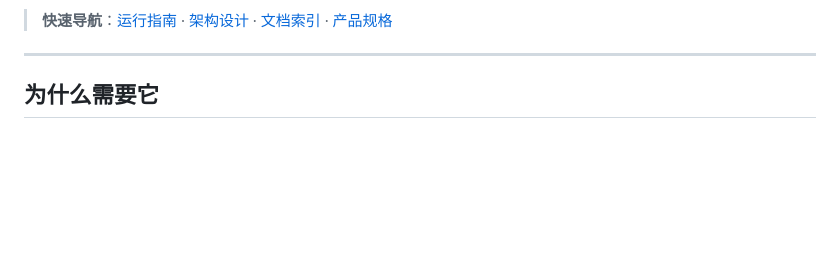
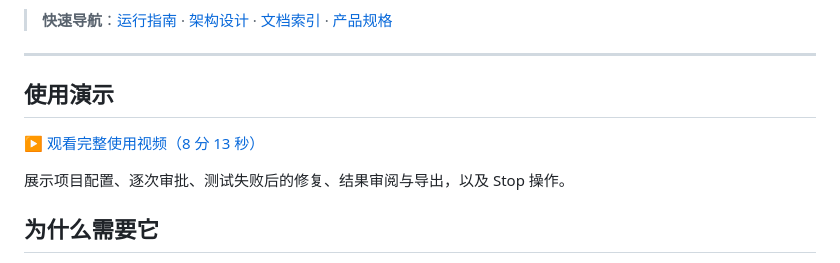
Before and after one commit to mingmingtsao/mini-sandbox, a Markdown page: README.md, the part around the change. GitHub-like rendering; blank space fills up the shorter version.

Commit message:
docs: add full walkthrough video to README

```diff
--- a/README.md
+++ b/README.md
@@ -12,6 +12,12 @@ Agent 在没有网卡、没有宿主共享目录的 Linux 虚拟机里修改项
 > **快速导航**：[运行指南](docs/getting-started.md) · [架构设计](docs/architecture.md) · [文档索引](docs/README.md) · [产品规格](docs/prd/desktop-sandbox/implementation-v2/FINAL_SPEC.md)
 
 ---
+
+## 使用演示
+
+[▶ 观看完整使用视频（8 分 13 秒）](http://tnhkeg6ps.hd-bkt.clouddn.com/MiniSandbox-Full-Walkthrough.mp4)
+
+展示项目配置、逐次审批、测试失败后的修复、结果审阅与导出，以及 Stop 操作。
 
 ## 为什么需要它
 
```
